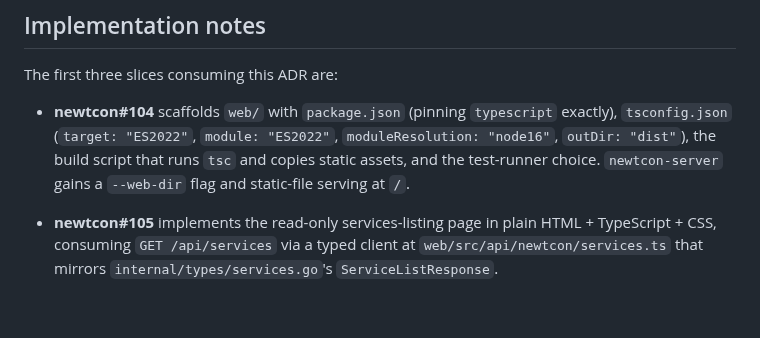
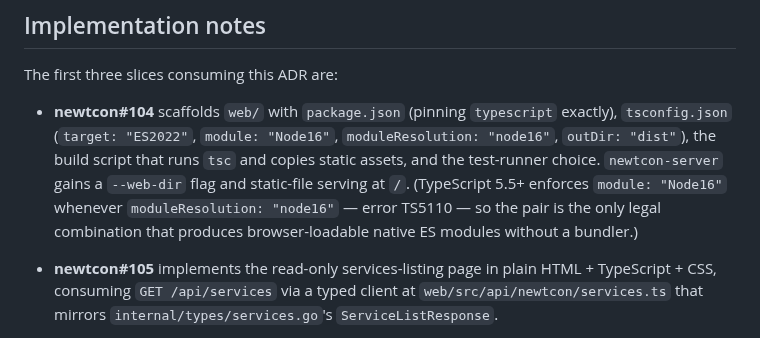
Before and after one commit to aldrin-isaac/newtcon, a Markdown page: docs/adr/0002-frontend-framework.md, the part around the change. Rendered like a GitHub page; blank space fills up the shorter version.

Commit message:
adr-0002 corrigendum: fix impossible tsconfig combination
Critic review of PR #108 (F1 web/ scaffold) surfaced that ADR-0002
§Implementation notes specified `module: "ES2022"` +
`moduleResolution: "node16"`, which TypeScript 5.5+ rejects with
error TS5110. The pair `module: "Node16"` + `moduleResolution:
"node16"` is the only legal combination producing browser-loadable
native ES modules without a bundler, and is what F1's actual
`web/tsconfig.json` uses.

Surgical fix: change the value in the ADR's slice-newtcon#104
description from `"ES2022"` to `"Node16"`, and add a parenthetical
footnote citing the TS5110 constraint so future implementers
(F2 / F3 / Composer / Inbox / Workbench) are not misled by the
documented build flow diverging from what TypeScript actually
permits.

Refs #103. Closes-defect-in PR #108 review.

Co-Authored-By: Claude Opus 4.7 (1M context) <noreply@anthropic.com>

```diff
--- a/docs/adr/0002-frontend-framework.md
+++ b/docs/adr/0002-frontend-framework.md
@@ -666,10 +666,13 @@ The first three slices consuming this ADR are:
 
 - **newtcon#104** scaffolds `web/` with `package.json` (pinning
   `typescript` exactly), `tsconfig.json` (`target: "ES2022"`,
-  `module: "ES2022"`, `moduleResolution: "node16"`, `outDir: "dist"`),
+  `module: "Node16"`, `moduleResolution: "node16"`, `outDir: "dist"`),
   the build script that runs `tsc` and copies static assets, and
   the test-runner choice. `newtcon-server` gains a `--web-dir`
-  flag and static-file serving at `/`.
+  flag and static-file serving at `/`. (TypeScript 5.5+ enforces
+  `module: "Node16"` whenever `moduleResolution: "node16"` — error
+  TS5110 — so the pair is the only legal combination that produces
+  browser-loadable native ES modules without a bundler.)
 
 - **newtcon#105** implements the read-only services-listing page
   in plain HTML + TypeScript + CSS, consuming `GET /api/services`
```
